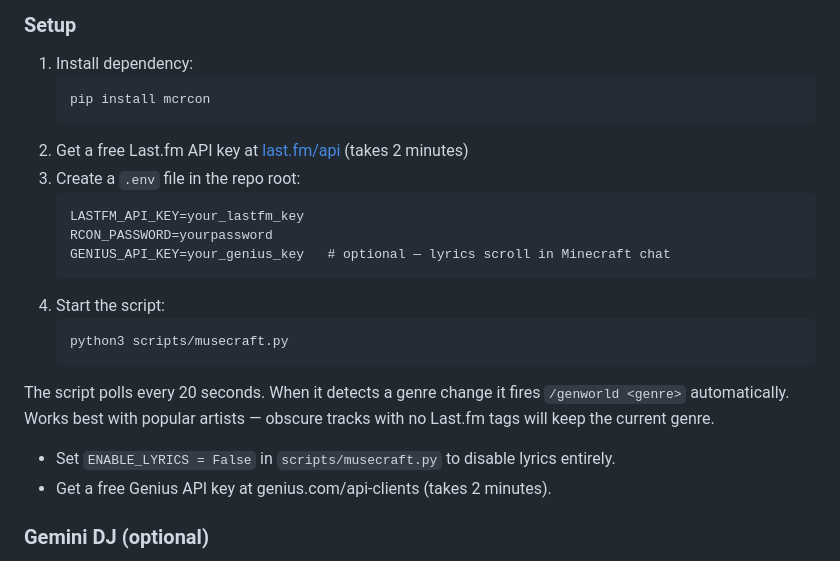
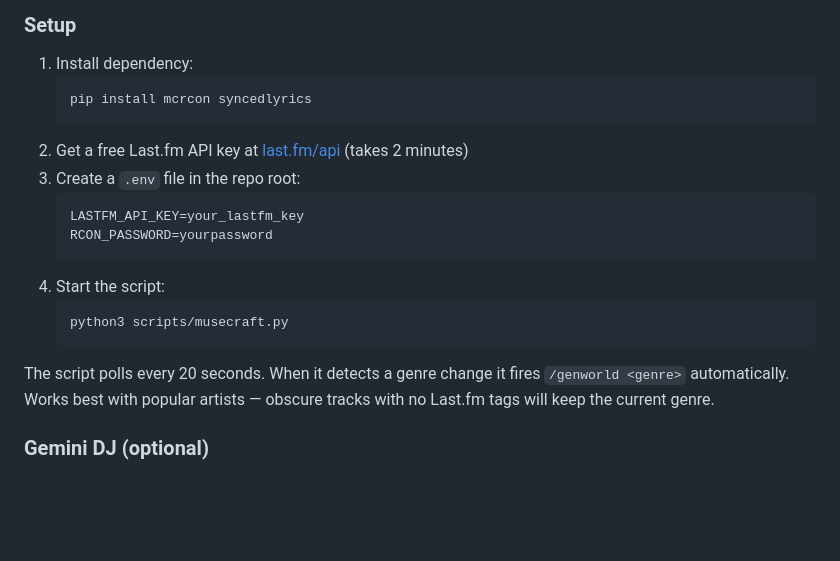
Before and after one commit to chocoliticekreem/musicworld, a Markdown page: README.md, the part around the change. Rendered like a GitHub page; blank space fills up the shorter version.

Commit message:
docs: remove Genius API references, add syncedlyrics to install

````diff
--- a/README.md
+++ b/README.md
@@ -77,14 +77,13 @@ Automatically runs `/genworld <genre>` when the genre of your current Spotify tr
 
 1. Install dependency:
    ```bash
-   pip install mcrcon
+   pip install mcrcon syncedlyrics
    ```
 2. Get a free Last.fm API key at [last.fm/api](https://www.last.fm/api) (takes 2 minutes)
 3. Create a `.env` file in the repo root:
    ```
    LASTFM_API_KEY=your_lastfm_key
    RCON_PASSWORD=yourpassword
-   GENIUS_API_KEY=your_genius_key   # optional — lyrics scroll in Minecraft chat
    ```
 4. Start the script:
    ```bash
@@ -93,8 +92,6 @@ Automatically runs `/genworld <genre>` when the genre of your current Spotify tr
 
 The script polls every 20 seconds. When it detects a genre change it fires `/genworld <genre>` automatically. Works best with popular artists — obscure tracks with no Last.fm tags will keep the current genre.
 
-- Set `ENABLE_LYRICS = False` in `scripts/musecraft.py` to disable lyrics entirely.
-- Get a free Genius API key at genius.com/api-clients (takes 2 minutes).
 
 ### Gemini DJ (optional)
 
````
